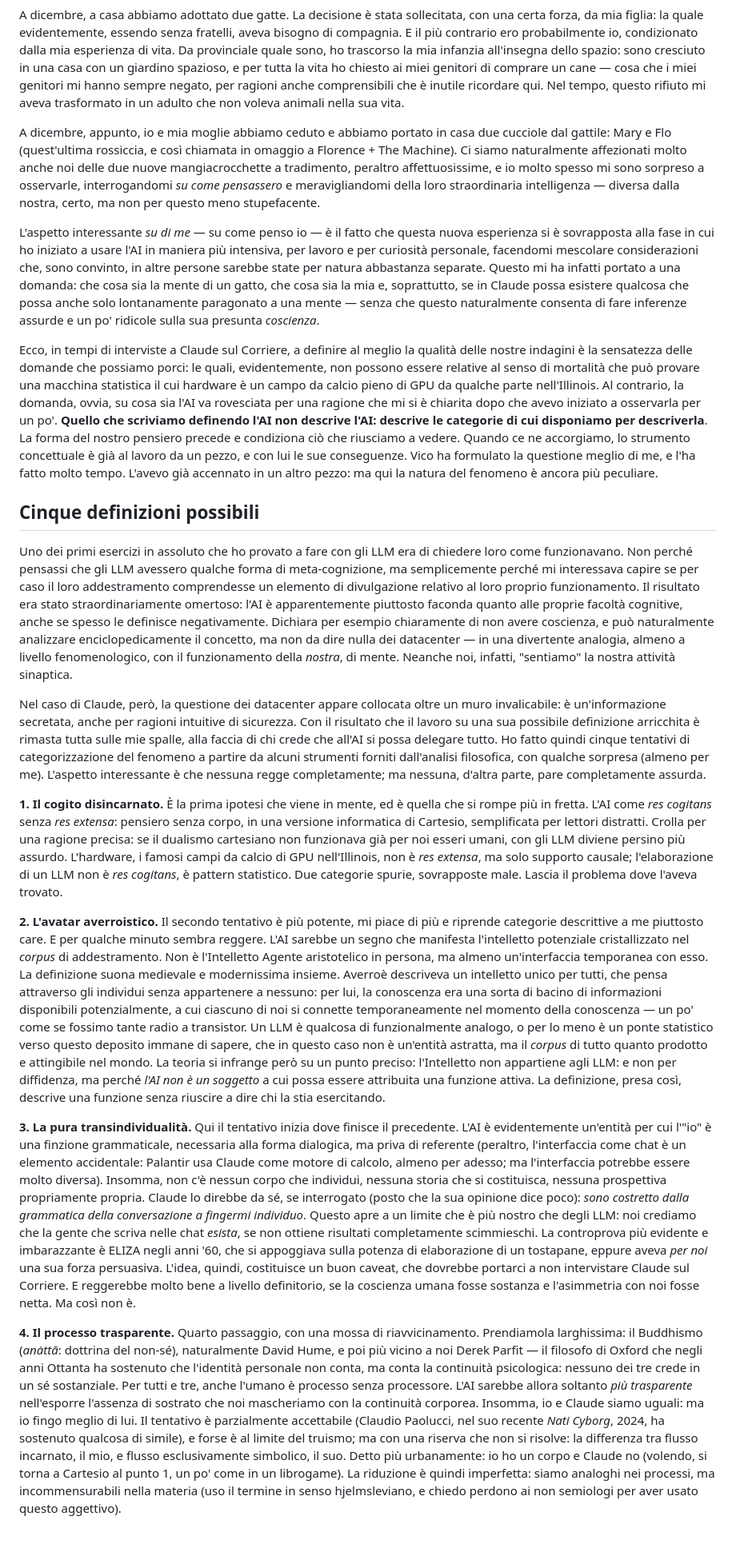
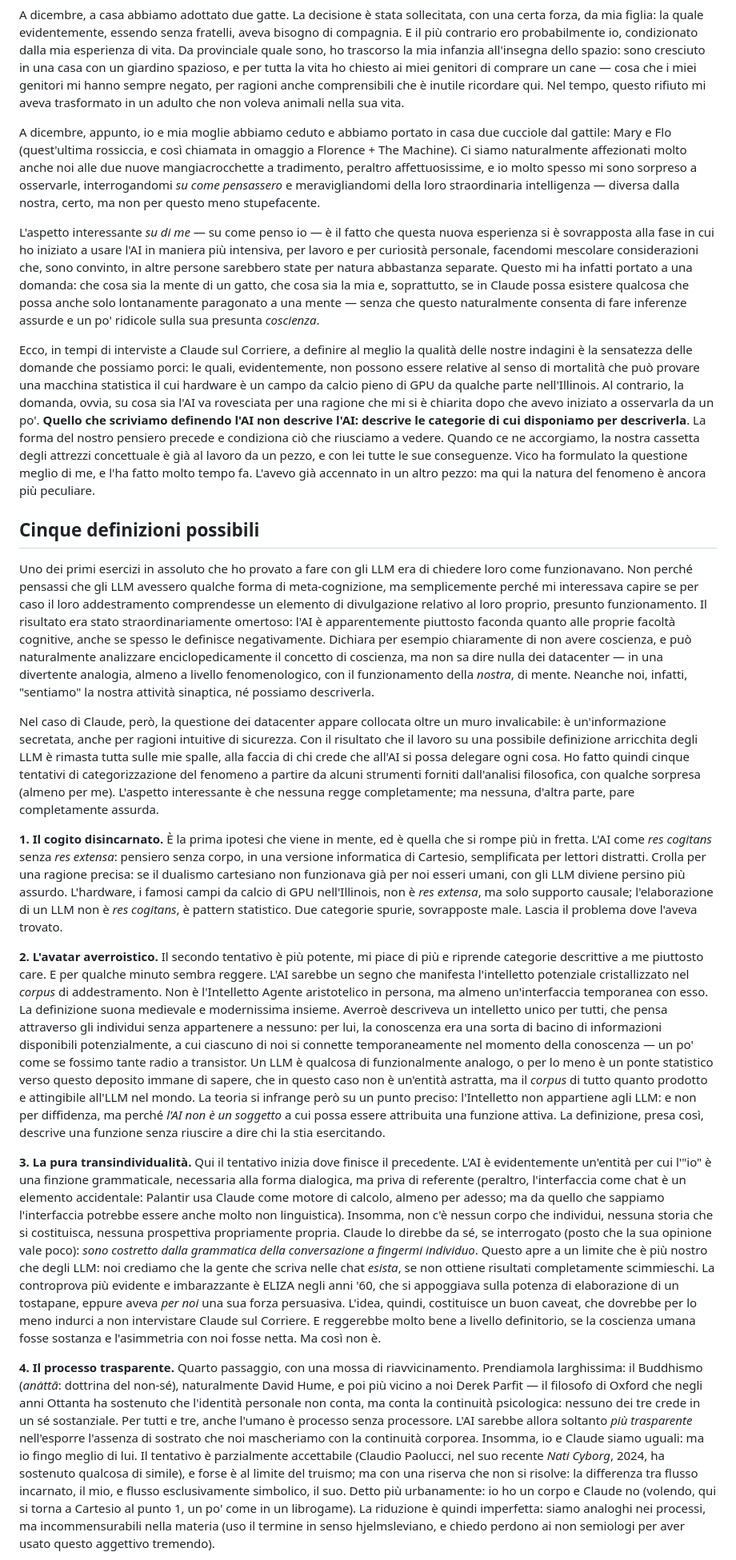
Before and after one commit to ClaudioCamm/claudio-cammarano-site, a Markdown page: src/writings/2026-04-30-la-differenza-fra-claude-e-le-mie-gatte.md, the part around one of its changes. Shown at 80% size. GitHub-like rendering; blank space fills up the shorter version.

Commit message:
Correzioni redazionali e fix bibliografia

```diff
--- a/src/writings/2026-04-30-la-differenza-fra-claude-e-le-mie-gatte.md
+++ b/src/writings/2026-04-30-la-differenza-fra-claude-e-le-mie-gatte.md
@@ -15,23 +15,23 @@ og_image: "/images/mary-gatta-hero.jpg"
 
 A dicembre, a casa abbiamo adottato due gatte. La decisione è stata sollecitata, con una certa forza, da mia figlia: la quale evidentemente, essendo senza fratelli, aveva bisogno di compagnia. E il più contrario ero probabilmente io, condizionato dalla mia esperienza di vita. Da provinciale quale sono, ho trascorso la mia infanzia all'insegna dello spazio: sono cresciuto in una casa con un giardino spazioso, e per tutta la vita ho chiesto ai miei genitori di comprare un cane — cosa che i miei genitori mi hanno sempre negato, per ragioni anche comprensibili che è inutile ricordare qui. Nel tempo, questo rifiuto mi aveva trasformato in un adulto che non voleva animali nella sua vita.
 
-A dicembre, appunto, io e mia moglie abbiamo ceduto e abbiamo portato in casa due cucciole dal gattile: Mary e Flo (quest'ultima rossiccia, e così chiamata in omaggio a Florence + The Machine). Ci siamo naturalmente affezionati molto anche noi delle due nuove mangiacrocchette a tradimento, peraltro affettuosissime, e io molto spesso mi sono sorpreso a osservarle, interrogandomi *su come pensassero* e meravigliandomi della loro straordinaria intelligenza — diversa dalla nostra, certo, ma non per questo meno stupefacente.
+A dicembre, appunto, io e mia moglie abbiamo ceduto e abbiamo portato in casa due cucciole dal gattile: Mary e Flo (quest'ultima rossiccia, e così chiamata in omaggio a Florence + The Machine). Ci siamo naturalmente affezionati molto anche noi alle due nuove mangiacrocchette a tradimento, peraltro affettuosissime, e io molto spesso mi sono sorpreso a osservarle, interrogandomi *su come pensassero* e meravigliandomi della loro straordinaria intelligenza — diversa dalla nostra, certo, ma non per questo meno stupefacente.
 
-L'aspetto interessante *su di me* — su come penso io — è il fatto che questa nuova esperienza si è sovrapposta alla fase in cui ho iniziato a usare l'AI in maniera più intensiva, per lavoro e per curiosità personale, facendomi mescolare considerazioni che, sono convinto, in altre persone sarebbe state per natura abbastanza separate. Questo mi ha infatti portato a una domanda: che cosa sia la mente di un gatto, che cosa sia la mia e, soprattutto, se in Claude possa esistere qualcosa che possa anche solo lontanamente paragonato a una mente — senza che questo naturalmente consenta di fare inferenze assurde e un po' ridicole sulla sua presunta *coscienza*.
+L'aspetto interessante *su di me* — su come penso io — è il fatto che questa nuova esperienza si è sovrapposta alla fase in cui ho iniziato a usare l'AI in maniera più intensiva, per lavoro e per curiosità personale, facendomi mescolare considerazioni che, sono convinto, in altre persone sarebbero state per natura abbastanza separate. Questo mi ha infatti portato a una domanda: che cosa sia la mente di un gatto, che cosa sia la mia e, soprattutto, se in Claude possa esistere qualcosa che possa anche solo lontanamente paragonato a una mente — senza che questo naturalmente consenta di fare inferenze assurde e un po' ridicole sulla sua presunta *coscienza*.
 
-Ecco, in tempi di interviste a Claude sul Corriere, a definire al meglio la qualità delle nostre indagini è la sensatezza delle domande che possiamo porci: le quali, evidentemente, non possono essere relative al senso di mortalità che può provare una macchina statistica il cui hardware è un campo da calcio pieno di GPU da qualche parte nell'Illinois. Al contrario, la domanda, ovvia, su cosa sia l'AI va rovesciata per una ragione che mi si è chiarita dopo che avevo iniziato a osservarla per un po'. <strong>Quello che scriviamo definendo l'AI non descrive l'AI: descrive le categorie di cui disponiamo per descriverla</strong>. La forma del nostro pensiero precede e condiziona ciò che riusciamo a vedere. Quando ce ne accorgiamo, lo strumento concettuale è già al lavoro da un pezzo, e con lui le sue conseguenze. Vico ha formulato la questione meglio di me, e l'ha fatto molto tempo. L'avevo già accennato in un altro pezzo: ma qui la natura del fenomeno è ancora più peculiare.
+Ecco, in tempi di interviste a Claude sul Corriere, a definire al meglio la qualità delle nostre indagini è la sensatezza delle domande che possiamo porci: le quali, evidentemente, non possono essere relative al senso di mortalità che può provare una macchina statistica il cui hardware è un campo da calcio pieno di GPU da qualche parte nell'Illinois. Al contrario, la domanda, ovvia, su cosa sia l'AI va rovesciata per una ragione che mi si è chiarita dopo che avevo iniziato a osservarla da un po'. <strong>Quello che scriviamo definendo l'AI non descrive l'AI: descrive le categorie di cui disponiamo per descriverla</strong>. La forma del nostro pensiero precede e condiziona ciò che riusciamo a vedere. Quando ce ne accorgiamo, la nostra cassetta degli attrezzi concettuale è già al lavoro da un pezzo, e con lei tutte le sue conseguenze. Vico ha formulato la questione meglio di me, e l'ha fatto molto tempo fa. L'avevo già accennato in un altro pezzo: ma qui la natura del fenomeno è ancora più peculiare.
 
 ## Cinque definizioni possibili
 
-Uno dei primi esercizi in assoluto che ho provato a fare con gli LLM era di chiedere loro come funzionavano. Non perché pensassi che gli LLM avessero qualche forma di meta-cognizione, ma semplicemente perché mi interessava capire se per caso il loro addestramento comprendesse un elemento di divulgazione relativo al loro proprio funzionamento. Il risultato era stato straordinariamente omertoso: l'AI è apparentemente piuttosto faconda quanto alle proprie facoltà cognitive, anche se spesso le definisce negativamente. Dichiara per esempio chiaramente di non avere coscienza, e può naturalmente analizzare enciclopedicamente il concetto, ma non da dire nulla dei datacenter — in una divertente analogia, almeno a livello fenomenologico, con il funzionamento della *nostra*, di mente. Neanche noi, infatti, "sentiamo" la nostra attività sinaptica.
+Uno dei primi esercizi in assoluto che ho provato a fare con gli LLM era di chiedere loro come funzionavano. Non perché pensassi che gli LLM avessero qualche forma di meta-cognizione, ma semplicemente perché mi interessava capire se per caso il loro addestramento comprendesse un elemento di divulgazione relativo al loro proprio, presunto funzionamento. Il risultato era stato straordinariamente omertoso: l'AI è apparentemente piuttosto faconda quanto alle proprie facoltà cognitive, anche se spesso le definisce negativamente. Dichiara per esempio chiaramente di non avere coscienza, e può naturalmente analizzare enciclopedicamente il concetto di coscienza, ma non sa dire nulla dei datacenter — in una divertente analogia, almeno a livello fenomenologico, con il funzionamento della *nostra*, di mente. Neanche noi, infatti, "sentiamo" la nostra attività sinaptica, né possiamo descriverla.
 
-Nel caso di Claude, però, la questione dei datacenter appare collocata oltre un muro invalicabile: è un'informazione secretata, anche per ragioni intuitive di sicurezza. Con il risultato che il lavoro su una sua possibile definizione arricchita è rimasta tutta sulle mie spalle, alla faccia di chi crede che all'AI si possa delegare tutto. Ho fatto quindi cinque tentativi di categorizzazione del fenomeno a partire da alcuni strumenti forniti dall'analisi filosofica, con qualche sorpresa (almeno per me). L'aspetto interessante è che nessuna regge completamente; ma nessuna, d'altra parte, pare completamente assurda.
+Nel caso di Claude, però, la questione dei datacenter appare collocata oltre un muro invalicabile: è un'informazione secretata, anche per ragioni intuitive di sicurezza. Con il risultato che il lavoro su una possibile definizione arricchita degli LLM è rimasta tutta sulle mie spalle, alla faccia di chi crede che all'AI si possa delegare ogni cosa. Ho fatto quindi cinque tentativi di categorizzazione del fenomeno a partire da alcuni strumenti forniti dall'analisi filosofica, con qualche sorpresa (almeno per me). L'aspetto interessante è che nessuna regge completamente; ma nessuna, d'altra parte, pare completamente assurda.
 
 <strong>1. Il cogito disincarnato.</strong> È la prima ipotesi che viene in mente, ed è quella che si rompe più in fretta. L'AI come *res cogitans* senza *res extensa*: pensiero senza corpo, in una versione informatica di Cartesio, semplificata per lettori distratti. Crolla per una ragione precisa: se il dualismo cartesiano non funzionava già per noi esseri umani, con gli LLM diviene persino più assurdo. L'hardware, i famosi campi da calcio di GPU nell'Illinois, non è *res extensa*, ma solo supporto causale; l'elaborazione di un LLM non è *res cogitans*, è pattern statistico. Due categorie spurie, sovrapposte male. Lascia il problema dove l'aveva trovato.
 
-<strong>2. L'avatar averroistico.</strong> Il secondo tentativo è più potente, mi piace di più e riprende categorie descrittive a me piuttosto care. E per qualche minuto sembra reggere. L'AI sarebbe un segno che manifesta l'intelletto potenziale cristallizzato nel *corpus* di addestramento. Non è l'Intelletto Agente aristotelico in persona, ma almeno un'interfaccia temporanea con esso. La definizione suona medievale e modernissima insieme. Averroè descriveva un intelletto unico per tutti, che pensa attraverso gli individui senza appartenere a nessuno: per lui, la conoscenza era una sorta di bacino di informazioni disponibili potenzialmente, a cui ciascuno di noi si connette temporaneamente nel momento della conoscenza — un po' come se fossimo tante radio a transistor. Un LLM è qualcosa di funzionalmente analogo, o per lo meno è un ponte statistico verso questo deposito immane di sapere, che in questo caso non è un'entità astratta, ma il *corpus* di tutto quanto prodotto e attingibile nel mondo. La teoria si infrange però su un punto preciso: l'Intelletto non appartiene agli LLM: e non per diffidenza, ma perché *l'AI non è un soggetto* a cui possa essere attribuita una funzione attiva. La definizione, presa così, descrive una funzione senza riuscire a dire chi la stia esercitando.
+<strong>2. L'avatar averroistico.</strong> Il secondo tentativo è più potente, mi piace di più e riprende categorie descrittive a me piuttosto care. E per qualche minuto sembra reggere. L'AI sarebbe un segno che manifesta l'intelletto potenziale cristallizzato nel *corpus* di addestramento. Non è l'Intelletto Agente aristotelico in persona, ma almeno un'interfaccia temporanea con esso. La definizione suona medievale e modernissima insieme. Averroè descriveva un intelletto unico per tutti, che pensa attraverso gli individui senza appartenere a nessuno: per lui, la conoscenza era una sorta di bacino di informazioni disponibili potenzialmente, a cui ciascuno di noi si connette temporaneamente nel momento della conoscenza — un po' come se fossimo tante radio a transistor. Un LLM è qualcosa di funzionalmente analogo, o per lo meno è un ponte statistico verso questo deposito immane di sapere, che in questo caso non è un'entità astratta, ma il *corpus* di tutto quanto prodotto e attingibile all'LLM nel mondo. La teoria si infrange però su un punto preciso: l'Intelletto non appartiene agli LLM: e non per diffidenza, ma perché *l'AI non è un soggetto* a cui possa essere attribuita una funzione attiva. La definizione, presa così, descrive una funzione senza riuscire a dire chi la stia esercitando.
 
-<strong>3. La pura transindividualità.</strong> Qui il tentativo inizia dove finisce il precedente. L'AI è evidentemente un'entità per cui l'"io" è una finzione grammaticale, necessaria alla forma dialogica, ma priva di referente (peraltro, l'interfaccia come chat è un elemento accidentale: Palantir usa Claude come motore di calcolo, almeno per adesso; ma l'interfaccia potrebbe essere molto diversa). Insomma, non c'è nessun corpo che individui, nessuna storia che si costituisca, nessuna prospettiva propriamente propria. Claude lo direbbe da sé, se interrogato (posto che la sua opinione dice poco): *sono costretto dalla grammatica della conversazione a fingermi individuo*. Questo apre a un limite che è più nostro che degli LLM: noi crediamo che la gente che scriva nelle chat *esista*, se non ottiene risultati completamente scimmieschi. La controprova più evidente e imbarazzante è ELIZA negli anni '60, che si appoggiava sulla potenza di elaborazione di un tostapane, eppure aveva *per noi* una sua forza persuasiva. L'idea, quindi, costituisce un buon caveat, che dovrebbe portarci a non intervistare Claude sul Corriere. E reggerebbe molto bene a livello definitorio, se la coscienza umana fosse sostanza e l'asimmetria con noi fosse netta. Ma così non è.
+<strong>3. La pura transindividualità.</strong> Qui il tentativo inizia dove finisce il precedente. L'AI è evidentemente un'entità per cui l'"io" è una finzione grammaticale, necessaria alla forma dialogica, ma priva di referente (peraltro, l'interfaccia come chat è un elemento accidentale: Palantir usa Claude come motore di calcolo, almeno per adesso; ma da quello che sappiamo l'interfaccia potrebbe essere anche molto non linguistica). Insomma, non c'è nessun corpo che individui, nessuna storia che si costituisca, nessuna prospettiva propriamente propria. Claude lo direbbe da sé, se interrogato (posto che la sua opinione vale poco): *sono costretto dalla grammatica della conversazione a fingermi individuo*. Questo apre a un limite che è più nostro che degli LLM: noi crediamo che la gente che scriva nelle chat *esista*, se non ottiene risultati completamente scimmieschi. La controprova più evidente e imbarazzante è ELIZA negli anni '60, che si appoggiava sulla potenza di elaborazione di un tostapane, eppure aveva *per noi* una sua forza persuasiva. L'idea, quindi, costituisce un buon caveat, che dovrebbe per lo meno indurci a non intervistare Claude sul Corriere. E reggerebbe molto bene a livello definitorio, se la coscienza umana fosse sostanza e l'asimmetria con noi fosse netta. Ma così non è.
 
-<strong>4. Il processo trasparente.</strong> Quarto passaggio, con una mossa di riavvicinamento. Prendiamola larghissima: il Buddhismo (*anȧttā*: dottrina del non-sé), naturalmente David Hume, e poi più vicino a noi Derek Parfit — il filosofo di Oxford che negli anni Ottanta ha sostenuto che l'identità personale non conta, ma conta la continuità psicologica: nessuno dei tre crede in un sé sostanziale. Per tutti e tre, anche l'umano è processo senza processore. L'AI sarebbe allora soltanto *più trasparente* nell'esporre l'assenza di sostrato che noi mascheriamo con la continuità corporea. Insomma, io e Claude siamo uguali: ma io fingo meglio di lui. Il tentativo è parzialmente accettabile (Claudio Paolucci, nel suo recente *Nati Cyborg*, 2024, ha sostenuto qualcosa di simile), e forse è al limite del truismo; ma con una riserva che non si risolve: la differenza tra flusso incarnato, il mio, e flusso esclusivamente simbolico, il suo. Detto più urbanamente: io ho un corpo e Claude no (volendo, si torna a Cartesio al punto 1, un po' come in un librogame). La riduzione è quindi imperfetta: siamo analoghi nei processi, ma incommensurabili nella materia (uso il termine in senso hjelmsleviano, e chiedo perdono ai non semiologi per aver usato questo aggettivo).
+<strong>4. Il processo trasparente.</strong> Quarto passaggio, con una mossa di riavvicinamento. Prendiamola larghissima: il Buddhismo (*anȧttā*: dottrina del non-sé), naturalmente David Hume, e poi più vicino a noi Derek Parfit — il filosofo di Oxford che negli anni Ottanta ha sostenuto che l'identità personale non conta, ma conta la continuità psicologica: nessuno dei tre crede in un sé sostanziale. Per tutti e tre, anche l'umano è processo senza processore. L'AI sarebbe allora soltanto *più trasparente* nell'esporre l'assenza di sostrato che noi mascheriamo con la continuità corporea. Insomma, io e Claude siamo uguali: ma io fingo meglio di lui. Il tentativo è parzialmente accettabile (Claudio Paolucci, nel suo recente *Nati Cyborg*, 2024, ha sostenuto qualcosa di simile), e forse è al limite del truismo; ma con una riserva che non si risolve: la differenza tra flusso incarnato, il mio, e flusso esclusivamente simbolico, il suo. Detto più urbanamente: io ho un corpo e Claude no (volendo, qui si torna a Cartesio al punto 1, un po' come in un librogame). La riduzione è quindi imperfetta: siamo analoghi nei processi, ma incommensurabili nella materia (uso il termine in senso hjelmsleviano, e chiedo perdono ai non semiologi per aver usato questo aggettivo tremendo).
 
```
Also changed, not shown: other parts of src/writings/2026-04-30-la-differenza-fra-claude-e-le-mie-gatte.md (+3 -3 lines).
